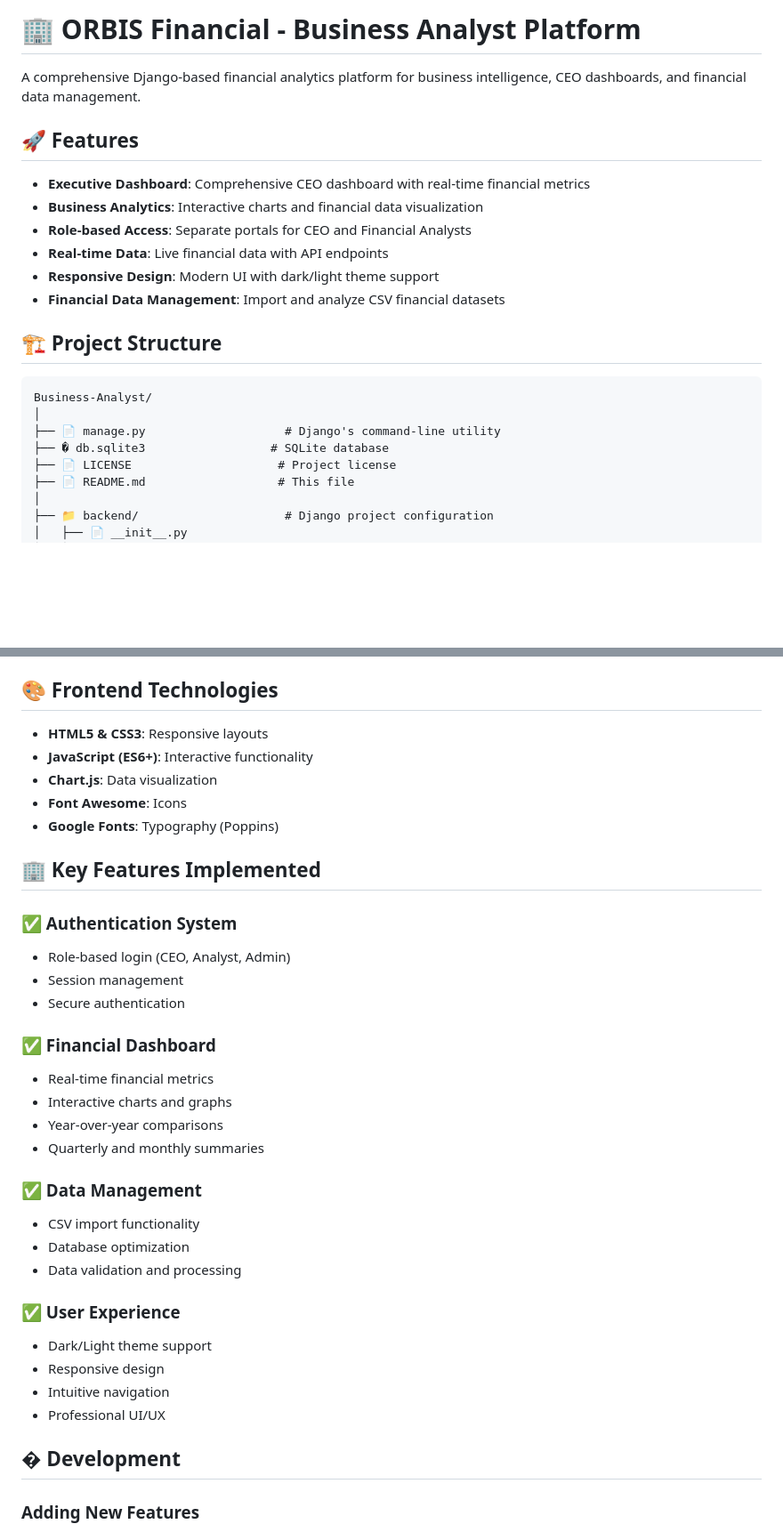
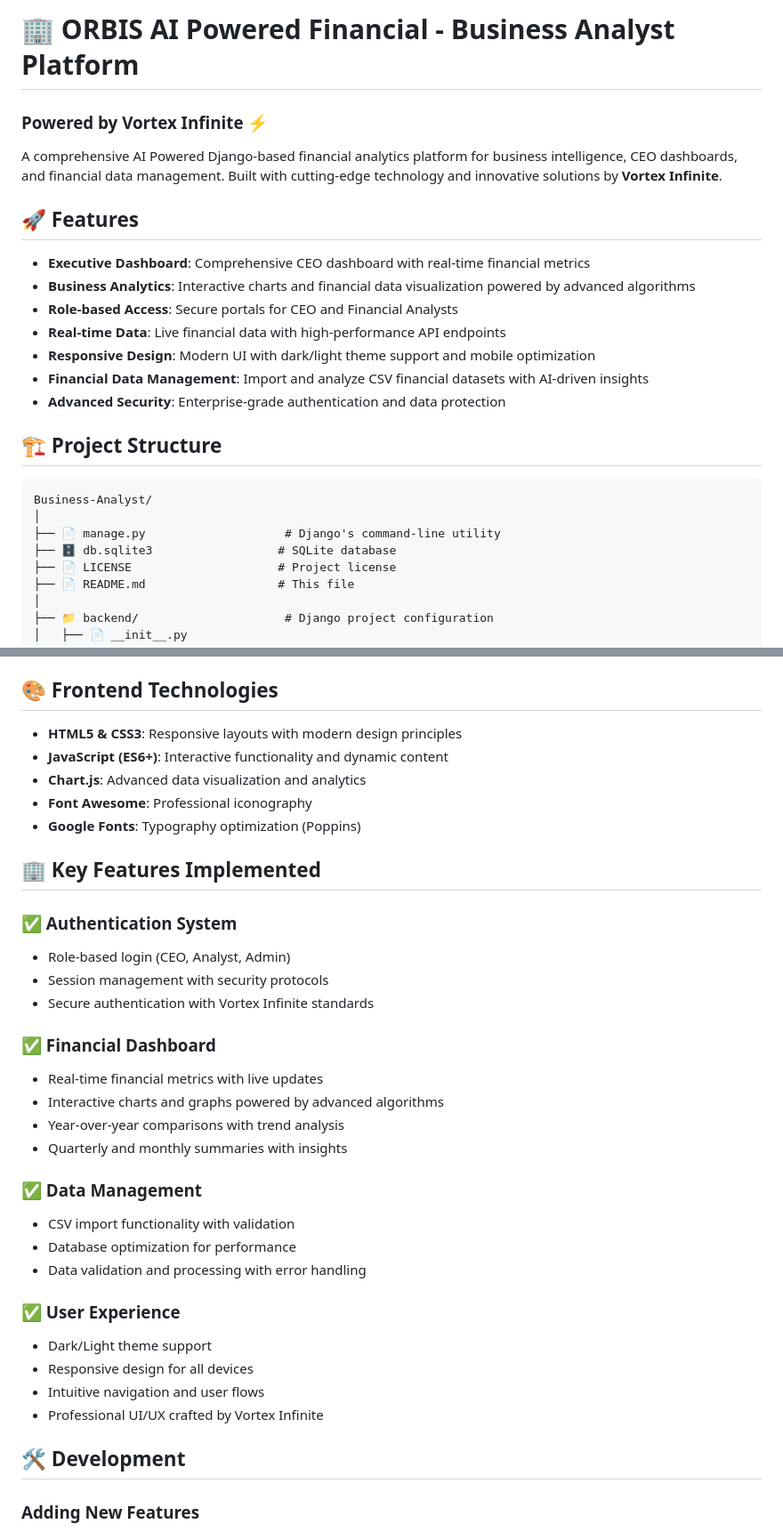
Before and after one commit to Vortex-Infinite/Business-Analyst, a Markdown page: README.md, 2 parts joined by grey strips. Shown at 89% size. GitHub-like rendering; blank space fills up the shorter version.

```diff
--- a/README.md
+++ b/README.md
@@ -1,15 +1,17 @@
-# 🏢 ORBIS Financial - Business Analyst Platform
+# 🏢 ORBIS AI Powered Financial - Business Analyst Platform
+### Powered by Vortex Infinite ⚡
 
-A comprehensive Django-based financial analytics platform for business intelligence, CEO dashboards, and financial data management.
+A comprehensive AI Powered Django-based financial analytics platform for business intelligence, CEO dashboards, and financial data management. Built with cutting-edge technology and innovative solutions by **Vortex Infinite**.
 
 ## 🚀 Features
 
 - **Executive Dashboard**: Comprehensive CEO dashboard with real-time financial metrics
-- **Business Analytics**: Interactive charts and financial data visualization
-- **Role-based Access**: Separate portals for CEO and Financial Analysts
-- **Real-time Data**: Live financial data with API endpoints
-- **Responsive Design**: Modern UI with dark/light theme support
-- **Financial Data Management**: Import and analyze CSV financial datasets
+- **Business Analytics**: Interactive charts and financial data visualization powered by advanced algorithms
+- **Role-based Access**: Secure portals for CEO and Financial Analysts
+- **Real-time Data**: Live financial data with high-performance API endpoints
+- **Responsive Design**: Modern UI with dark/light theme support and mobile optimization
+- **Financial Data Management**: Import and analyze CSV financial datasets with AI-driven insights
+- **Advanced Security**: Enterprise-grade authentication and data protection
 
 ## 🏗️ Project Structure
 
@@ -17,7 +19,7 @@ A comprehensive Django-based financial analytics platform for business intellige
 Business-Analyst/
 │
 ├── 📄 manage.py                    # Django's command-line utility
-├── � db.sqlite3                  # SQLite database
+├── 🗄 db.sqlite3                  # SQLite database
 ├── 📄 LICENSE                     # Project license
 ├── 📄 README.md                   # This file
 │
@@ -180,37 +179,37 @@ python manage.py import_financial_data "Dataset/" --company-name "ORBIS Financia
 
 ## 🎨 Frontend Technologies
 
-- **HTML5 & CSS3**: Responsive layouts
-- **JavaScript (ES6+)**: Interactive functionality
-- **Chart.js**: Data visualization
-- **Font Awesome**: Icons
-- **Google Fonts**: Typography (Poppins)
+- **HTML5 & CSS3**: Responsive layouts with modern design principles
+- **JavaScript (ES6+)**: Interactive functionality and dynamic content
+- **Chart.js**: Advanced data visualization and analytics
+- **Font Awesome**: Professional iconography
+- **Google Fonts**: Typography optimization (Poppins)
 
 ## 🏢 Key Features Implemented
 
 ### ✅ Authentication System
 - Role-based login (CEO, Analyst, Admin)
-- Session management
-- Secure authentication
+- Session management with security protocols
+- Secure authentication with Vortex Infinite standards
 
 ### ✅ Financial Dashboard
-- Real-time financial metrics
-- Interactive charts and graphs
-- Year-over-year comparisons
-- Quarterly and monthly summaries
+- Real-time financial metrics with live updates
+- Interactive charts and graphs powered by advanced algorithms
+- Year-over-year comparisons with trend analysis
+- Quarterly and monthly summaries with insights
 
 ### ✅ Data Management
-- CSV import functionality
-- Database optimization
-- Data validation and processing
+- CSV import functionality with validation
+- Database optimization for performance
+- Data validation and processing with error handling
 
 ### ✅ User Experience
 - Dark/Light theme support
-- Responsive design
-- Intuitive navigation
-- Professional UI/UX
+- Responsive design for all devices
+- Intuitive navigation and user flows
+- Professional UI/UX crafted by Vortex Infinite
 
-## � Development
+## 🛠 Development
 
 ### Adding New Features
 1. Create models in `core/models.py`
```
Also changed, not shown: other parts of README.md (+67 -20 lines).
